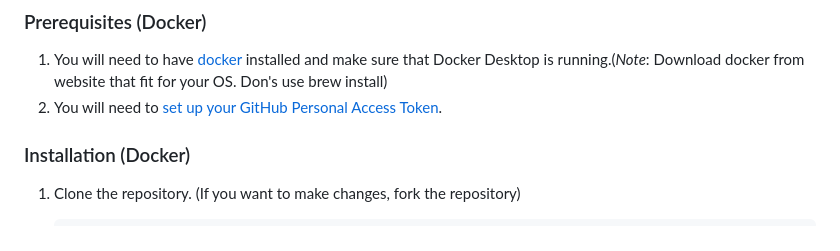
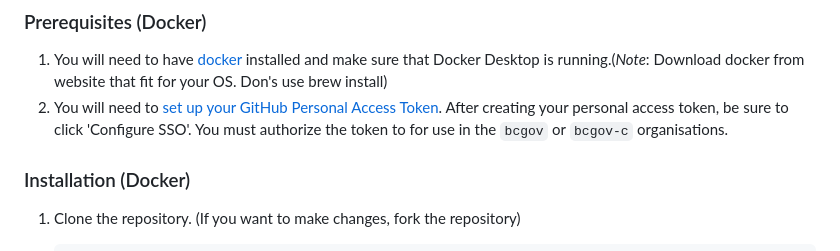
Before and after one commit to bcgov/pipeline-templates, a Markdown page: tekton/README.md, the part around one of its changes. Drawn GitHub-style.

```diff
--- a/tekton/README.md
+++ b/tekton/README.md
@@ -103,7 +103,7 @@ Setting up with docker is available with this pipeline template.
 ### Prerequisites (Docker)
 
 1. You will need to have [docker](https://docs.docker.com/get-docker/) installed and make sure that Docker Desktop is running.(_Note_: Download docker from website that fit for your OS. Don's use brew install)
-2. You will need to [set up your GitHub Personal Access Token](#prerequisites---personal-access-token).
+2. You will need to [set up your GitHub Personal Access Token](https://docs.github.com/en/authentication/keeping-your-account-and-data-secure/managing-your-personal-access-tokens#personal-access-tokens-classic). After creating your personal access token, be sure to click 'Configure SSO'. You must authorize the token to for use in the `bcgov` or `bcgov-c` organisations.
 
 ### Installation (Docker)
 
```
Also changed, not shown: other parts of tekton/README.md (+1 -1 lines).
